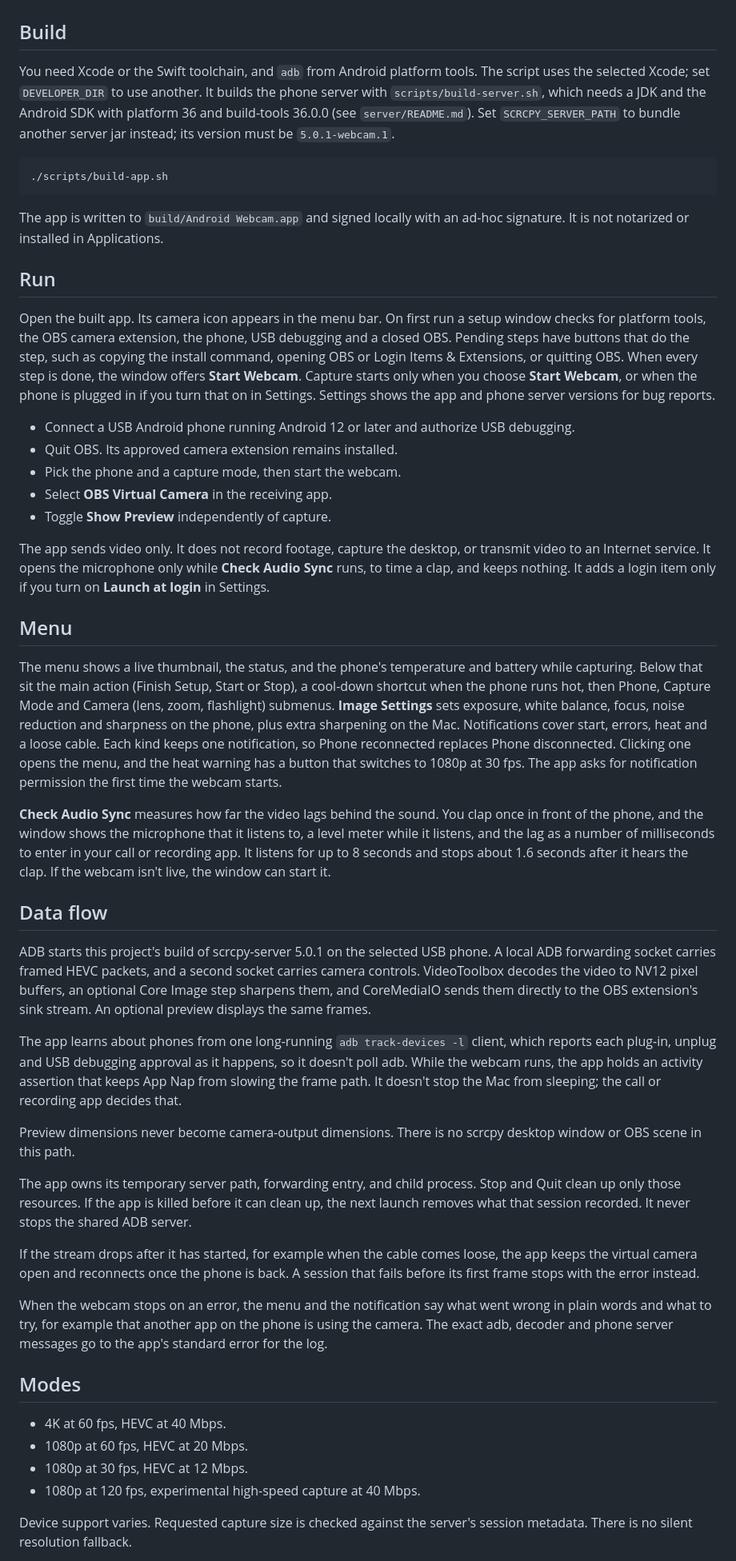
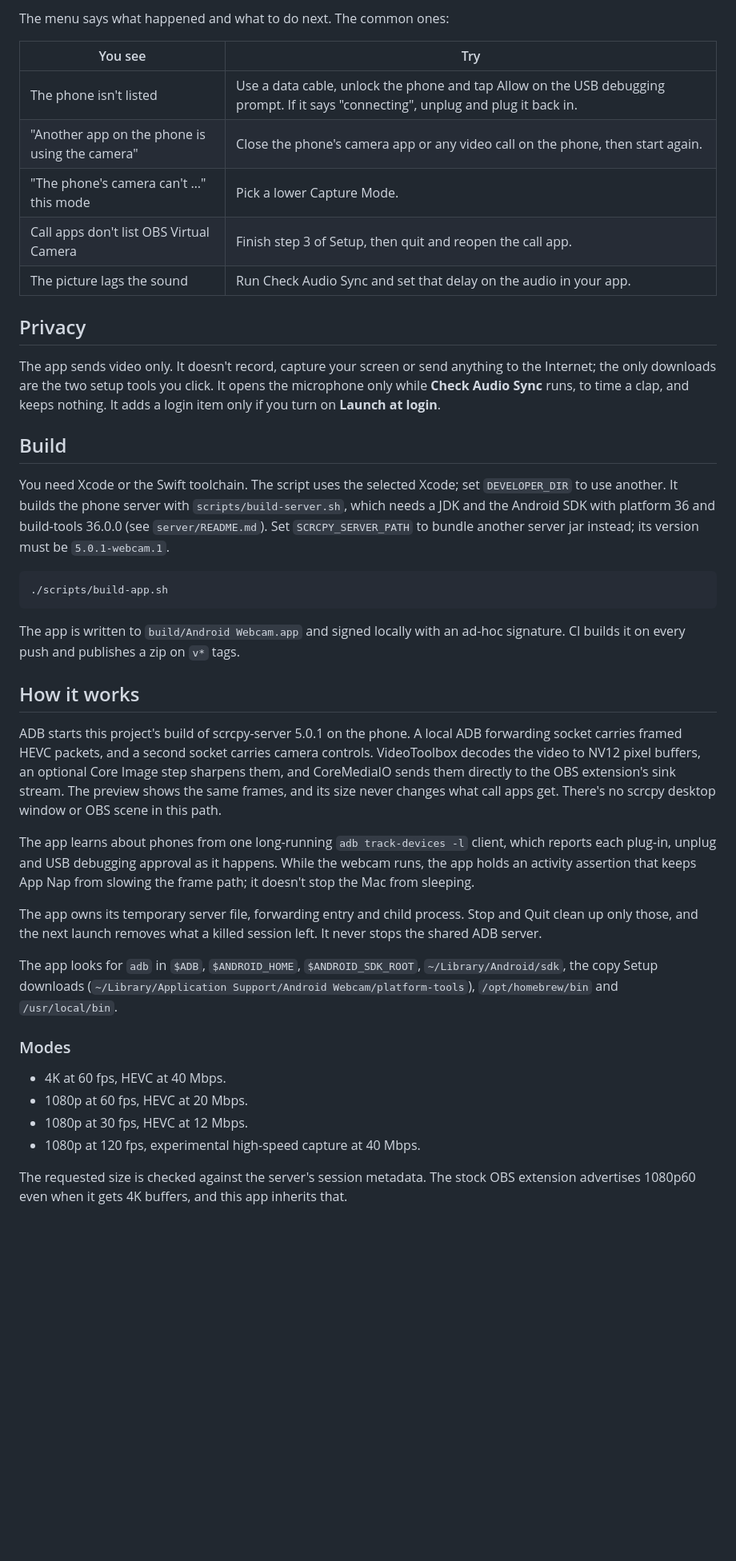
Before and after one commit to hkay-dev/closeup, a Markdown page: README.md, the part around one of its changes. Shown at 80% size. Drawn GitHub-style; blank space fills up the shorter version.

Commit message:
README for new users: what you need, setup, use, troubleshooting, why the camera is called OBS Virtual Camera; setup journey

````diff
--- a/README.md
+++ b/README.md
@@ -6,52 +49,43 @@ It has run live with a Galaxy S25 Ultra over USB into a video call and a QuickTi
+The menu says what happened and what to do next. The common ones:
+
+| You see | Try |
+| --- | --- |
+| The phone isn't listed | Use a data cable, unlock the phone and tap Allow on the USB debugging prompt. If it says "connecting", unplug and plug it back in. |
+| "Another app on the phone is using the camera" | Close the phone's camera app or any video call on the phone, then start again. |
+| "The phone's camera can't …" this mode | Pick a lower Capture Mode. |
+| Call apps don't list OBS Virtual Camera | Finish step 3 of Setup, then quit and reopen the call app. |
+| The picture lags the sound | Run Check Audio Sync and set that delay on the audio in your app. |
+
+## Privacy
+
+The app sends video only. It doesn't record, capture your screen or send anything to the Internet; the only downloads are the two setup tools you click. It opens the microphone only while **Check Audio Sync** runs, to time a clap, and keeps nothing. It adds a login item only if you turn on **Launch at login**.
 
 ## Build
 
-You need Xcode or the Swift toolchain, and `adb` from Android platform tools. The script uses the selected Xcode; set `DEVELOPER_DIR` to use another. It builds the phone server with `scripts/build-server.sh`, which needs a JDK and the Android SDK with platform 36 and build-tools 36.0.0 (see `server/README.md`). Set `SCRCPY_SERVER_PATH` to bundle another server jar instead; its version must be `5.0.1-webcam.1`.
+You need Xcode or the Swift toolchain. The script uses the selected Xcode; set `DEVELOPER_DIR` to use another. It builds the phone server with `scripts/build-server.sh`, which needs a JDK and the Android SDK with platform 36 and build-tools 36.0.0 (see `server/README.md`). Set `SCRCPY_SERVER_PATH` to bundle another server jar instead; its version must be `5.0.1-webcam.1`.
 
 ```sh
 ./scripts/build-app.sh
 ```
 
-The app is written to `build/Android Webcam.app` and signed locally with an ad-hoc signature. It is not notarized or installed in Applications.
+The app is written to `build/Android Webcam.app` and signed locally with an ad-hoc signature. CI builds it on every push and publishes a zip on `v*` tags.
 
-## Run
+## How it works
 
-Open the built app. Its camera icon appears in the menu bar. On first run a setup window checks for platform tools, the OBS camera extension, the phone, USB debugging and a closed OBS. Pending steps have buttons that do the step, such as copying the install command, opening OBS or Login Items & Extensions, or quitting OBS. When every step is done, the window offers **Start Webcam**. Capture starts only when you choose **Start Webcam**, or when the phone is plugged in if you turn that on in Settings. Settings shows the app and phone server versions for bug reports.
+ADB starts this project's build of scrcpy-server 5.0.1 on the phone. A local ADB forwarding socket carries framed HEVC packets, and a second socket carries camera controls. VideoToolbox decodes the video to NV12 pixel buffers, an optional Core Image step sharpens them, and CoreMediaIO sends them directly to the OBS extension's sink stream. The preview shows the same frames, and its size never changes what call apps get. There's no scrcpy desktop window or OBS scene in this path.
 
-- Connect a USB Android phone running Android 12 or later and authorize USB debugging.
-- Quit OBS. Its approved camera extension remains installed.
-- Pick the phone and a capture mode, then start the webcam.
-- Select **OBS Virtual Camera** in the receiving app.
-- Toggle **Show Preview** independently of capture.
+The app learns about phones from one long-running `adb track-devices -l` client, which reports each plug-in, unplug and USB debugging approval as it happens. While the webcam runs, the app holds an activity assertion that keeps App Nap from slowing the frame path; it doesn't stop the Mac from sleeping.
 
-The app sends video only. It does not record footage, capture the desktop, or transmit video to an Internet service. It opens the microphone only while **Check Audio Sync** runs, to time a clap, and keeps nothing. It adds a login item only if you turn on **Launch at login** in Settings.
+The app owns its temporary server file, forwarding entry and child process. Stop and Quit clean up only those, and the next launch removes what a killed session left. It never stops the shared ADB server.
 
-## Menu
+The app looks for `adb` in `$ADB`, `$ANDROID_HOME`, `$ANDROID_SDK_ROOT`, `~/Library/Android/sdk`, the copy Setup downloads (`~/Library/Application Support/Android Webcam/platform-tools`), `/opt/homebrew/bin` and `/usr/local/bin`.
 
-The menu shows a live thumbnail, the status, and the phone's temperature and battery while capturing. Below that sit the main action (Finish Setup, Start or Stop), a cool-down shortcut when the phone runs hot, then Phone, Capture Mode and Camera (lens, zoom, flashlight) submenus. **Image Settings** sets exposure, white balance, focus, noise reduction and sharpness on the phone, plus extra sharpening on the Mac. Notifications cover start, errors, heat and a loose cable. Each kind keeps one notification, so Phone reconnected replaces Phone disconnected. Clicking one opens the menu, and the heat warning has a button that switches to 1080p at 30 fps. The app asks for notification permission the first time the webcam starts.
-
-**Check Audio Sync** measures how far the video lags behind the sound. You clap once in front of the phone, and the window shows the microphone that it listens to, a level meter while it listens, and the lag as a number of milliseconds to enter in your call or recording app. It listens for up to 8 seconds and stops about 1.6 seconds after it hears the clap. If the webcam isn't live, the window can start it.
-
-## Data flow
-
-ADB starts this project's build of scrcpy-server 5.0.1 on the selected USB phone. A local ADB forwarding socket carries framed HEVC packets, and a second socket carries camera controls. VideoToolbox decodes the video to NV12 pixel buffers, an optional Core Image step sharpens them, and CoreMediaIO sends them directly to the OBS extension's sink stream. An optional preview displays the same frames.
-
-The app learns about phones from one long-running `adb track-devices -l` client, which reports each plug-in, unplug and USB debugging approval as it happens, so it doesn't poll adb. While the webcam runs, the app holds an activity assertion that keeps App Nap from slowing the frame path. It doesn't stop the Mac from sleeping; the call or recording app decides that.
-
-Preview dimensions never become camera-output dimensions. There is no scrcpy desktop window or OBS scene in this path.
-
-The app owns its temporary server path, forwarding entry, and child process. Stop and Quit clean up only those resources. If the app is killed before it can clean up, the next launch removes what that session recorded. It never stops the shared ADB server.
-
-If the stream drops after it has started, for example when the cable comes loose, the app keeps the virtual camera open and reconnects once the phone is back. A session that fails before its first frame stops with the error instead.
-
-When the webcam stops on an error, the menu and the notification say what went wrong in plain words and what to try, for example that another app on the phone is using the camera. The exact adb, decoder and phone server messages go to the app's standard error for the log.
-
-## Modes
+### Modes
 
 - 4K at 60 fps, HEVC at 40 Mbps.
 - 1080p at 60 fps, HEVC at 20 Mbps.
 - 1080p at 30 fps, HEVC at 12 Mbps.
 - 1080p at 120 fps, experimental high-speed capture at 40 Mbps.
 
-Device support varies. Requested capture size is checked against the server's session metadata. There is no silent resolution fallback.
+The requested size is checked against the server's session metadata. The stock OBS extension advertises 1080p60 even when it gets 4K buffers, and this app inherits that.
 
````
Also changed, not shown: other parts of README.md (+52 -19 lines), docs/journeys.md (+4 -4 lines).
